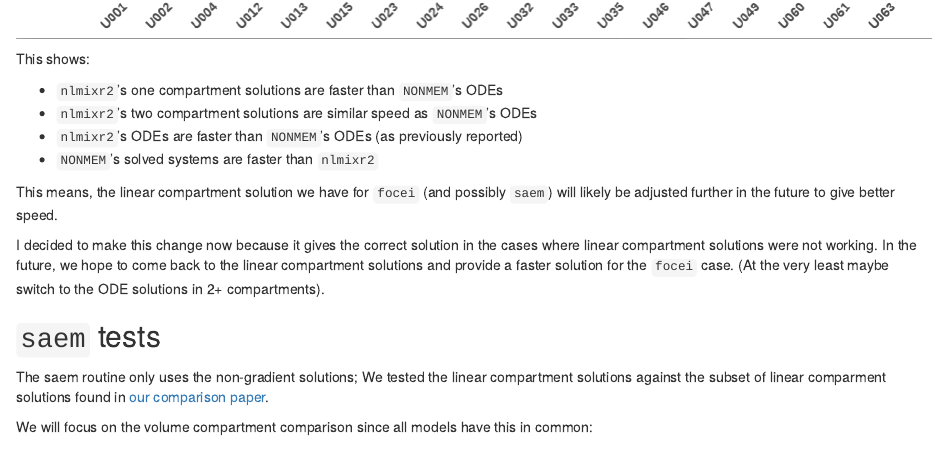
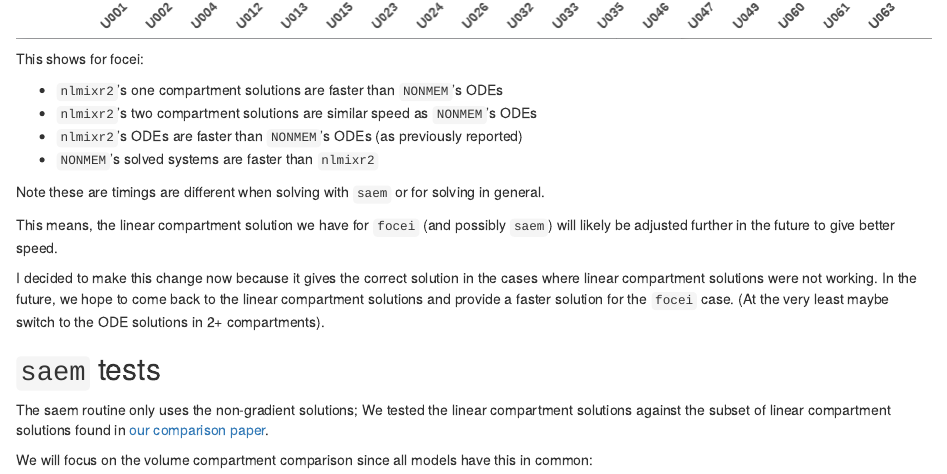
Before and after one commit to nlmixr2/blog, an R Markdown document (content/blog/2025-07-16-nlmixr2-4/index.Rmd): the page in a window 1100 px wide, from 7120 px down. Rendered offline with R 4.5, knitr and Pandoc, with nearby package versions; some code elsewhere in the file could not run offline.

Commit message:
Some more changes

```diff
--- a/content/blog/2025-07-16-nlmixr2-4/index.Rmd
+++ b/content/blog/2025-07-16-nlmixr2-4/index.Rmd
@@ -202,13 +202,15 @@
 
 ![](nonmem-nlmixr2.png)
 
-This shows:
+This shows for focei:
 
 - `nlmixr2`'s one compartment solutions are faster than `NONMEM`'s ODEs
 - `nlmixr2`'s two compartment solutions are similar speed as `NONMEM`'s ODEs
 - `nlmixr2`'s ODEs are faster than `NONMEM`'s ODEs (as previously reported)
 - `NONMEM`'s solved systems are faster than `nlmixr2`
 
+Note these are timings are different when solving with `saem` or for
+solving in general.
 
 This means, the linear compartment solution we have for `focei` (and
 possibly `saem`) will likely be adjusted further in the future to give
@@ -223,7 +225,7 @@
 ## `saem` tests
 
 The saem routine only uses the non-gradient solutions; We tested the
-linear compartment solutions against the subset of linear comparment
+linear compartment solutions against the subset of linear compartment
 solutions found in [our comparison
 paper](https://doi.org/10.1002/psp4.12471).
 
```
Also changed, not shown: content/blog/2025-07-16-nlmixr2-4/index.html.
